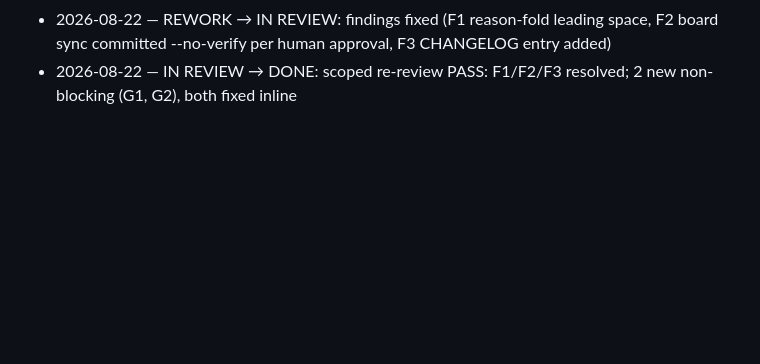
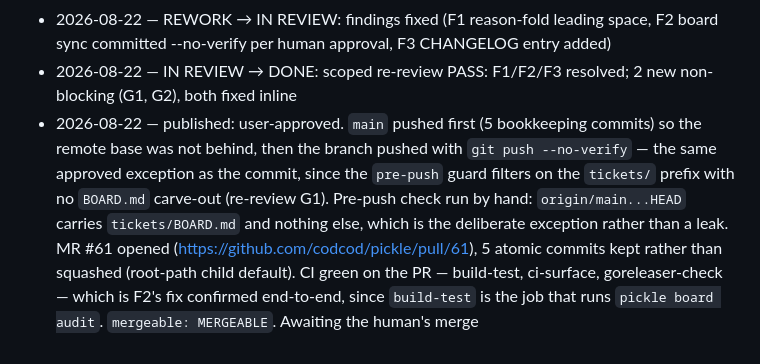
Before and after one commit to codcod/pickle, a Markdown page: tickets/6-done/T-070-route-mergeline-through-historyentries-so-every-history-reader-shares-one-section-walk.md, the part around the change. Drawn GitHub-style; blank space fills up the shorter version.

Commit message:
board: T-070 published, MR #61 open, CI green

```diff
--- a/tickets/6-done/T-070-route-mergeline-through-historyentries-so-every-history-reader-shares-one-section-walk.md
+++ b/tickets/6-done/T-070-route-mergeline-through-historyentries-so-every-history-reader-shares-one-section-walk.md
@@ -452,3 +452,12 @@ local; nothing in the work itself argued for a bigger grade than the S it was gi
 - 2026-08-22 — IN REVIEW → REWORK: review round 1: 3 blocking (F1 reason-fold leading space regresses main; F2 deferred board sync turns CI red on merge; F3 missing CHANGELOG entry for a user-visible fix); 6 non-blocking, 3 fixed inline, 3 noted
 - 2026-08-22 — REWORK → IN REVIEW: findings fixed (F1 reason-fold leading space, F2 board sync committed --no-verify per human approval, F3 CHANGELOG entry added)
 - 2026-08-22 — IN REVIEW → DONE: scoped re-review PASS: F1/F2/F3 resolved; 2 new non-blocking (G1, G2), both fixed inline
+- 2026-08-22 — published: user-approved. `main` pushed first (5 bookkeeping commits) so the remote
+  base was not behind, then the branch pushed with `git push --no-verify` — the same approved
+  exception as the commit, since the `pre-push` guard filters on the `tickets/` prefix with no
+  `BOARD.md` carve-out (re-review G1). Pre-push check run by hand: `origin/main...HEAD` carries
+  `tickets/BOARD.md` and nothing else, which is the deliberate exception rather than a leak. MR
+  #61 opened (https://github.com/codcod/pickle/pull/61), 5 atomic commits kept rather than
+  squashed (root-path child default). CI green on the PR — build-test, ci-surface,
+  goreleaser-check — which is F2's fix confirmed end-to-end, since `build-test` is the job that
+  runs `pickle board audit`. `mergeable: MERGEABLE`. Awaiting the human's merge
```
